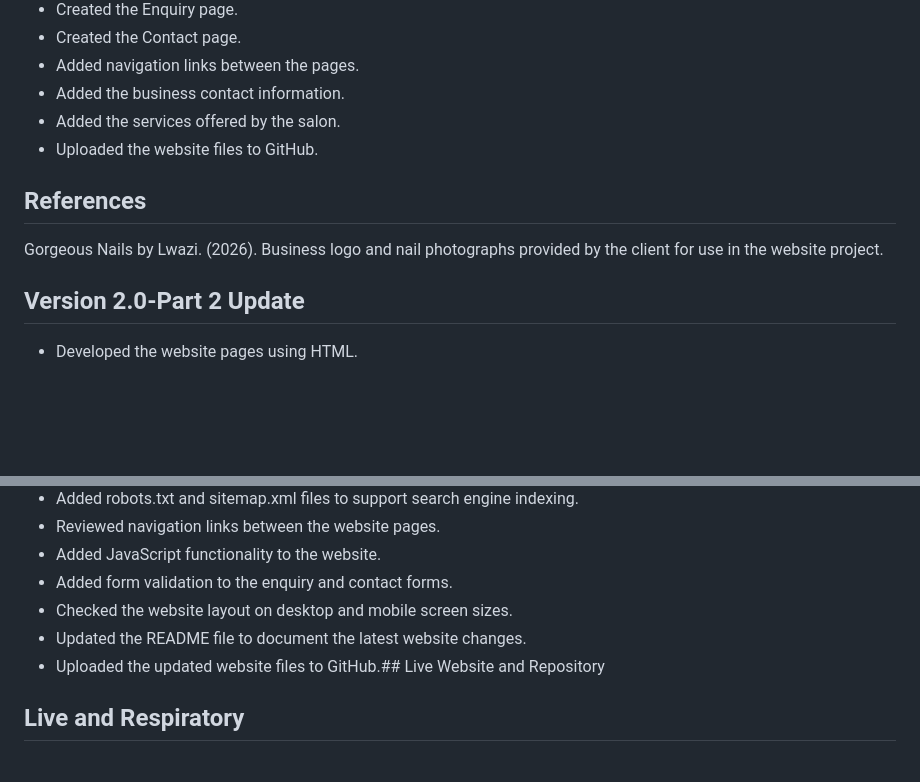
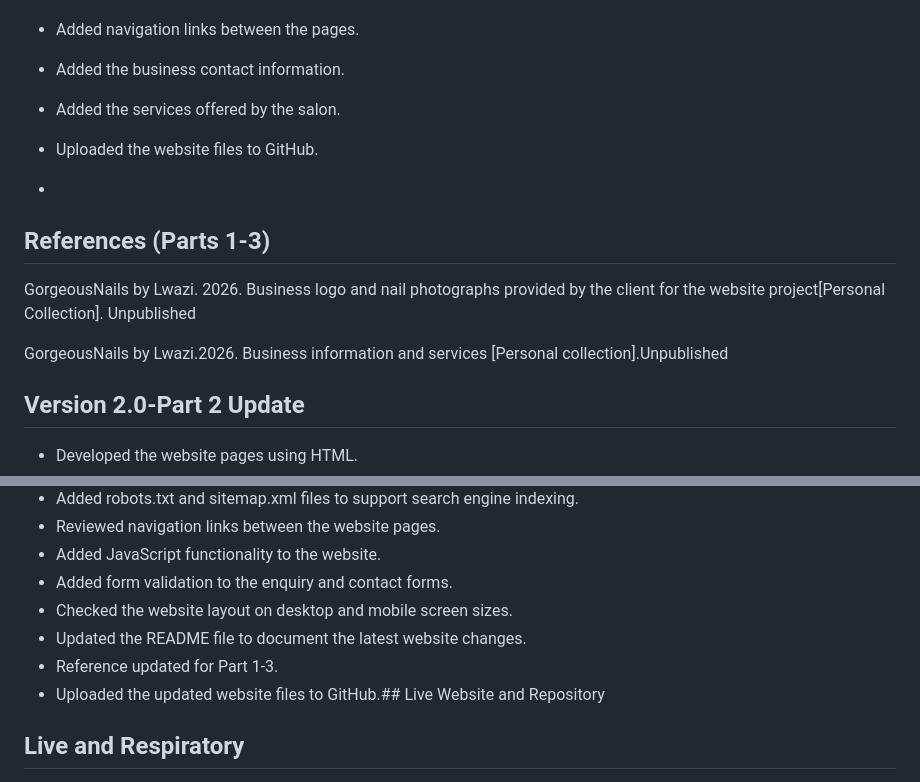
Before and after one commit to ntombimdlalose/GorgeousNails-by-Lwazi, a Markdown page: README.md, 2 parts joined by grey strips. Rendered like a GitHub page; blank space fills up the shorter version.

Commit message:
Update references for Part 3

```diff
--- a/README.md
+++ b/README.md
@@ -66,9 +66,13 @@ Home
 - Added the business contact information.
 - Added the services offered by the salon.
 - Uploaded the website files to GitHub.
-## References
 
-Gorgeous Nails by Lwazi. (2026). Business logo and nail photographs provided by the client for use in the website project.
+-
+## References (Parts 1-3)
+GorgeousNails by Lwazi. 2026. Business logo and nail photographs provided by the client for the website project[Personal Collection]. Unpublished
+
+GorgeousNails by Lwazi.2026. Business information and services [Personal collection].Unpublished
+
 
 ## Version 2.0-Part 2 Update
 
@@ -95,6 +99,7 @@ Gorgeous Nails by Lwazi. (2026). Business logo and nail photographs provided by
 - Added form validation to the enquiry and contact forms.
 - Checked the website layout on desktop and mobile screen sizes.
 - Updated the README file to document the latest website changes.
+- Reference updated for Part 1-3.
 - Uploaded the updated website files to GitHub.## Live Website and Repository
 
 ## Live and Respiratory
```
